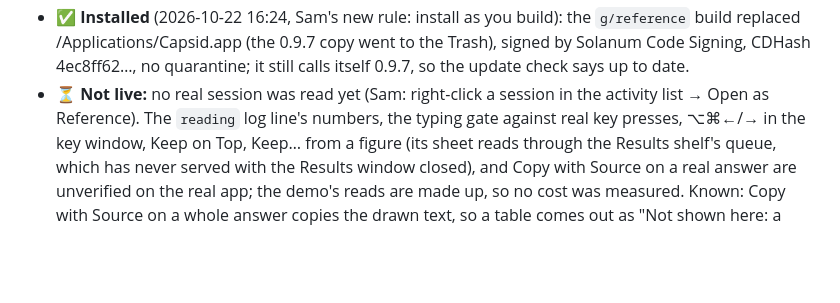
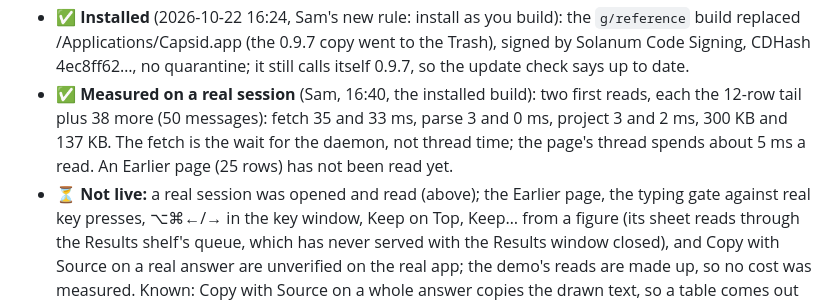
Before and after one commit to samporter14/bench, a Markdown page: TESTING.md, the part around the change. Rendered like a GitHub page; blank space fills up the shorter version.

Commit message:
TESTING: the reference reader's first real numbers
Co-Authored-By: Claude Fable 5.1 <noreply@anthropic.com>

```diff
--- a/TESTING.md
+++ b/TESTING.md
@@ -379,8 +379,12 @@ the Markdown on Opus), merged; the window, the model and the gate here.
   `g/reference` build replaced /Applications/Capsid.app (the 0.9.7 copy went to
   the Trash), signed by Solanum Code Signing, CDHash 4ec8ff62…, no quarantine;
   it still calls itself 0.9.7, so the update check says up to date.
-- ⏳ **Not live:** no real session was read yet (Sam: right-click a session in
-  the activity list → Open as Reference). The `reading` log line's numbers,
+- ✅ **Measured on a real session** (Sam, 16:40, the installed build): two first
+  reads, each the 12-row tail plus 38 more (50 messages): fetch 35 and 33 ms,
+  parse 3 and 0 ms, project 3 and 2 ms, 300 KB and 137 KB. The fetch is the wait
+  for the daemon, not thread time; the page's thread spends about 5 ms a read.
+  An Earlier page (25 rows) has not been read yet.
+- ⏳ **Not live:** a real session was opened and read (above); the Earlier page,
   the typing gate against real key presses, ⌥⌘←/→ in the key window, Keep on
   Top, Keep… from a figure (its sheet reads through the Results shelf's
   queue, which has never served with the Results window closed), and Copy
```
